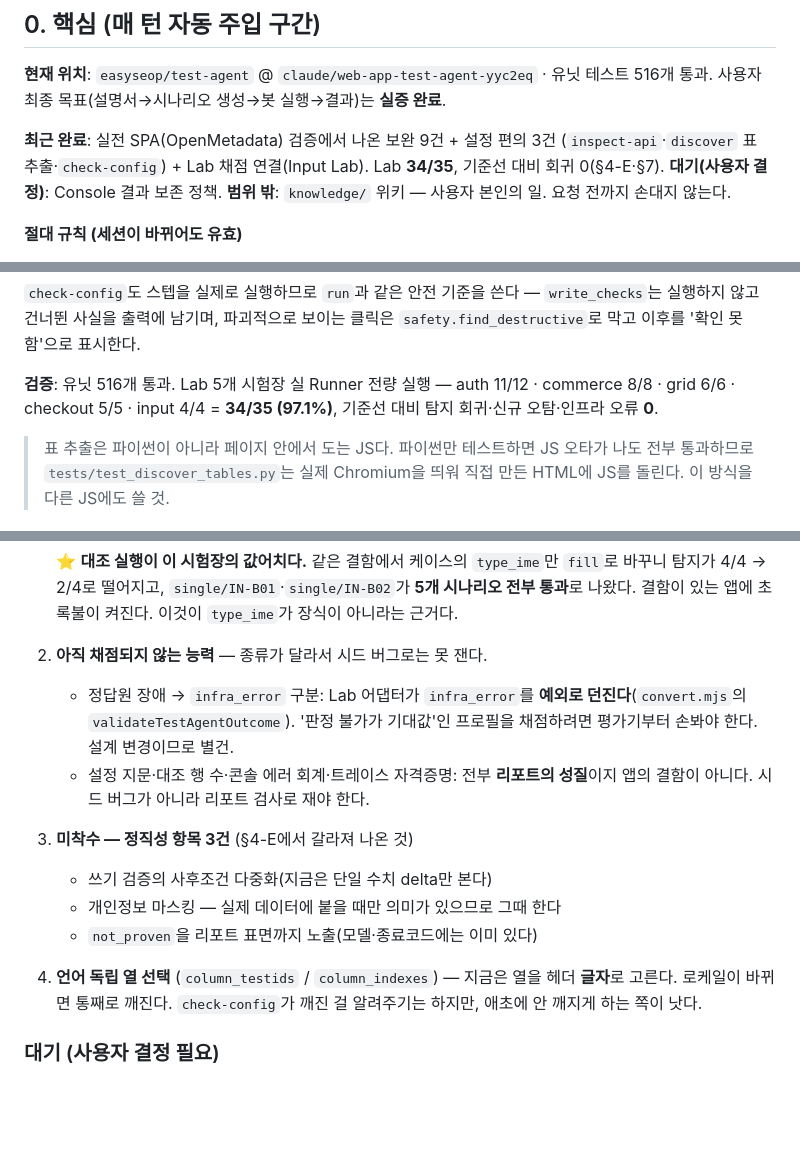
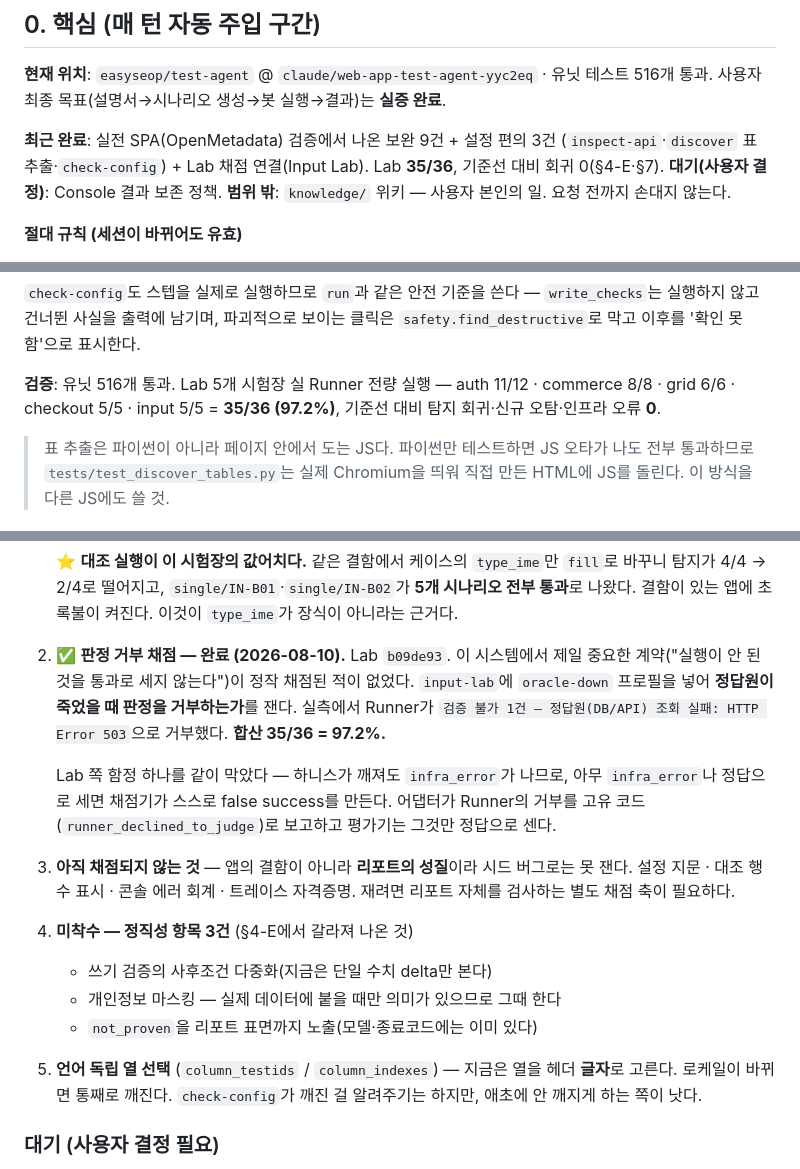
Before and after one commit to easyseop/test-agent, a Markdown page: HANDOFF.md, 3 parts joined by grey strips. Rendered like a GitHub page; blank space fills up the shorter version.

Commit message:
docs: 판정 거부 채점 완료를 HANDOFF에 반영
Lab에 oracle-down 프로필이 생겨, 이 시스템에서 제일 중요한 계약("실행이 안 된
것을 통과로 세지 않는다")이 처음으로 채점된다. 정답원 API가 503을 줄 때
Runner가 통과도 실패도 아닌 '판정 불가'로 답하는지를 잰다.

실측에서 Runner는 '검증 불가 1건 — 정답원(DB/API) 조회 실패: HTTP Error 503'
으로 거부했다. 합산 34/35 → 35/36 (97.2%).

Lab 쪽 함정도 같이 막혔다고 적었다 — 하니스가 깨져도 infra_error가 나므로
아무 infra_error나 정답으로 세면 채점기가 스스로 false success를 만든다.
어댑터가 Runner의 거부를 고유 코드로 보고하고 평가기는 그것만 센다.

남은 미채점 항목은 이유를 정확히 적었다. 설정 지문·대조 행 수·콘솔 에러
회계·트레이스 자격증명은 앱의 결함이 아니라 리포트의 성질이라, 시드 버그가
아니라 리포트 자체를 검사하는 별도 채점 축이 필요하다.

Co-Authored-By: Claude Opus 5 <noreply@anthropic.com>
Claude-Session: https://claude.ai/code/session_018Q861rxGxFwySEcBJ5evW3

```diff
--- a/HANDOFF.md
+++ b/HANDOFF.md
@@ -18,7 +18,7 @@
 
 **최근 완료**: 실전 SPA(OpenMetadata) 검증에서 나온 보완 9건 + 설정 편의 3건
 (`inspect-api`·`discover` 표 추출·`check-config`) + Lab 채점 연결(Input Lab).
-Lab **34/35**, 기준선 대비 회귀 0(§4-E·§7).
+Lab **35/36**, 기준선 대비 회귀 0(§4-E·§7).
 **대기(사용자 결정)**: Console 결과 보존 정책.
 **범위 밖**: `knowledge/` 위키 — 사용자 본인의 일. 요청 전까지 손대지 않는다.
 
@@ -242,8 +242,8 @@ Lab adapter와 Console은 시나리오 수가 아니라 **이 상태를 우선**
 클릭은 `safety.find_destructive`로 막고 이후를 '확인 못 함'으로 표시한다.
 
 **검증**: 유닛 516개 통과. Lab 5개 시험장 실 Runner 전량 실행 —
-auth 11/12 · commerce 8/8 · grid 6/6 · checkout 5/5 · input 4/4 = **34/35
-(97.1%)**, 기준선 대비 탐지 회귀·신규 오탐·인프라 오류 **0**.
+auth 11/12 · commerce 8/8 · grid 6/6 · checkout 5/5 · input 5/5 = **35/36
+(97.2%)**, 기준선 대비 탐지 회귀·신규 오탐·인프라 오류 **0**.
 
 > 표 추출은 파이썬이 아니라 페이지 안에서 도는 JS다. 파이썬만 테스트하면 JS
 > 오타가 나도 전부 통과하므로 `tests/test_discover_tables.py`는 실제 Chromium을
@@ -334,17 +334,26 @@ SQL은 파라미터 바인딩만, if/else는 결정성 때문에 넣지 않음,
    **5개 시나리오 전부 통과**로 나왔다. 결함이 있는 앱에 초록불이 켜진다.
    이것이 `type_ime`가 장식이 아니라는 근거다.
 
-2. **아직 채점되지 않는 능력** — 종류가 달라서 시드 버그로는 못 잰다.
-   - 정답원 장애 → `infra_error` 구분: Lab 어댑터가 `infra_error`를 **예외로
-     던진다**(`convert.mjs`의 `validateTestAgentOutcome`). '판정 불가가 기대값'인
-     프로필을 채점하려면 평가기부터 손봐야 한다. 설계 변경이므로 별건.
-   - 설정 지문·대조 행 수·콘솔 에러 회계·트레이스 자격증명: 전부 **리포트의
-     성질**이지 앱의 결함이 아니다. 시드 버그가 아니라 리포트 검사로 재야 한다.
-3. **미착수 — 정직성 항목 3건** (§4-E에서 갈라져 나온 것)
+2. ✅ **판정 거부 채점 — 완료 (2026-08-10).** Lab `b09de93`.
+   이 시스템에서 제일 중요한 계약("실행이 안 된 것을 통과로 세지 않는다")이
+   정작 채점된 적이 없었다. `input-lab`에 `oracle-down` 프로필을 넣어
+   **정답원이 죽었을 때 판정을 거부하는가**를 잰다. 실측에서 Runner가
+   `검증 불가 1건 — 정답원(DB/API) 조회 실패: HTTP Error 503`으로 거부했다.
+   **합산 35/36 = 97.2%.**
+
+   Lab 쪽 함정 하나를 같이 막았다 — 하니스가 깨져도 `infra_error`가 나므로,
+   아무 `infra_error`나 정답으로 세면 채점기가 스스로 false success를 만든다.
+   어댑터가 Runner의 거부를 고유 코드(`runner_declined_to_judge`)로 보고하고
+   평가기는 그것만 정답으로 센다.
+
+3. **아직 채점되지 않는 것** — 앱의 결함이 아니라 **리포트의 성질**이라
+   시드 버그로는 못 잰다. 설정 지문 · 대조 행 수 표시 · 콘솔 에러 회계 ·
+   트레이스 자격증명. 재려면 리포트 자체를 검사하는 별도 채점 축이 필요하다.
+4. **미착수 — 정직성 항목 3건** (§4-E에서 갈라져 나온 것)
    - 쓰기 검증의 사후조건 다중화(지금은 단일 수치 delta만 본다)
    - 개인정보 마스킹 — 실제 데이터에 붙을 때만 의미가 있으므로 그때 한다
    - `not_proven`을 리포트 표면까지 노출(모델·종료코드에는 이미 있다)
-4. **언어 독립 열 선택** (`column_testids` / `column_indexes`) — 지금은 열을
+5. **언어 독립 열 선택** (`column_testids` / `column_indexes`) — 지금은 열을
    헤더 **글자**로 고른다. 로케일이 바뀌면 통째로 깨진다. `check-config`가
    깨진 걸 알려주기는 하지만, 애초에 안 깨지게 하는 쪽이 낫다.
 
```
